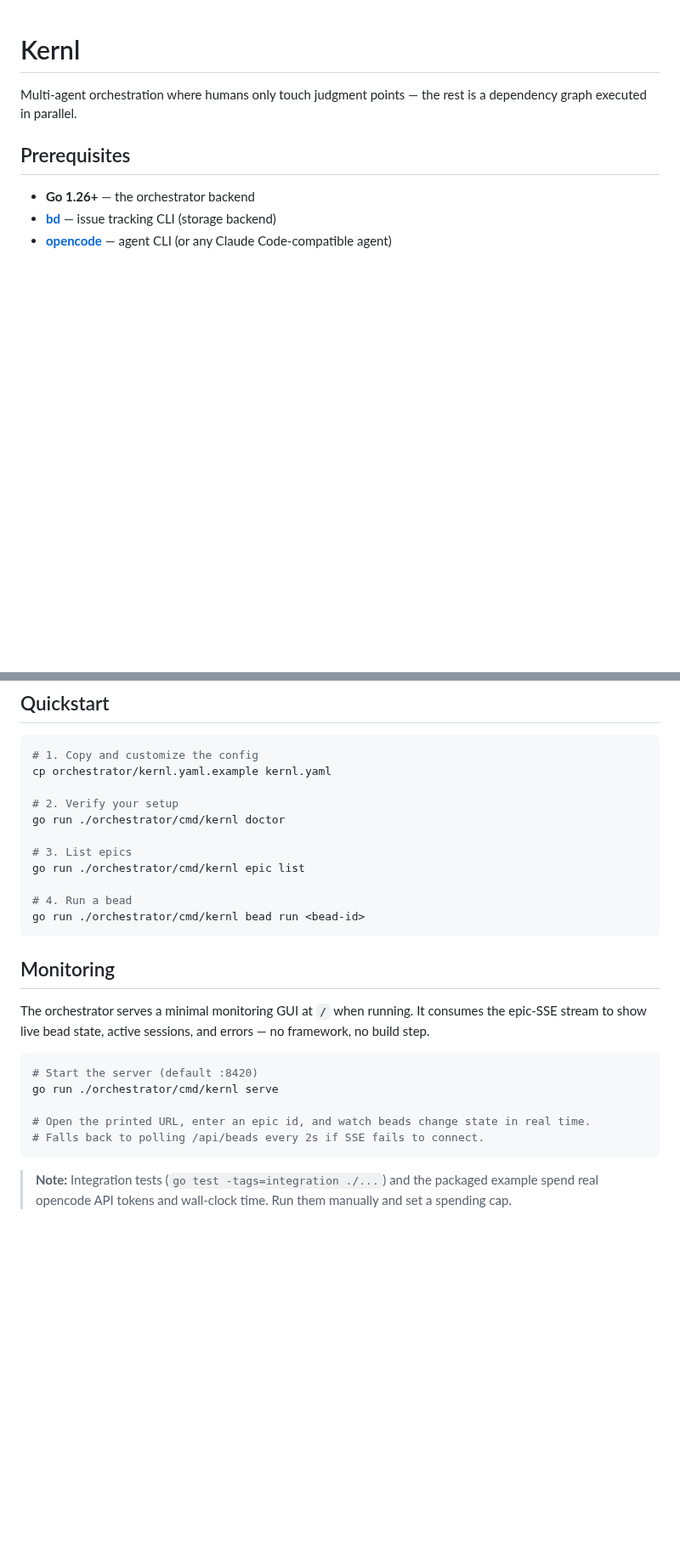
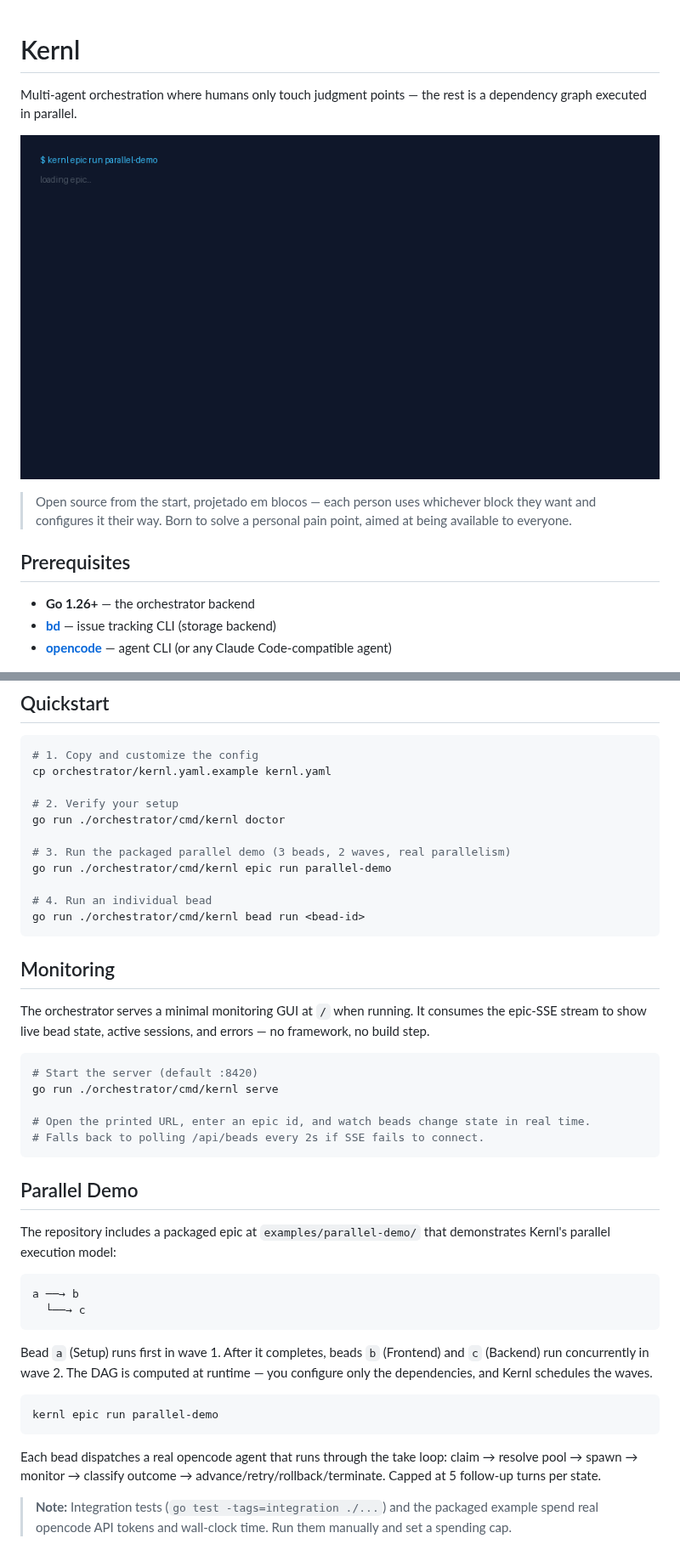
Before and after one commit to gabrielassisxyz/kernl, a Markdown page: README.md, 2 parts joined by grey strips. Shown at 85% size. GitHub-like rendering; pictures changed too: docs/assets/parallel-demo.gif (added); blank space fills up the shorter version.

Commit message:
docs: parallel-demo GIF + README/glossary finalization

````diff
--- a/README.md
+++ b/README.md
@@ -2,7 +2,9 @@
 
 Multi-agent orchestration where humans only touch judgment points — the rest is a dependency graph executed in parallel.
 
-<!-- GIF: examples/parallel-demo -->
+![Kernl parallel demo](docs/assets/parallel-demo.gif)
+
+> Open source from the start, projetado em blocos — each person uses whichever block they want and configures it their way. Born to solve a personal pain point, aimed at being available to everyone.
 
 ## Prerequisites
 
@@ -19,10 +21,10 @@ cp orchestrator/kernl.yaml.example kernl.yaml
 # 2. Verify your setup
 go run ./orchestrator/cmd/kernl doctor
 
-# 3. List epics
-go run ./orchestrator/cmd/kernl epic list
+# 3. Run the packaged parallel demo (3 beads, 2 waves, real parallelism)
+go run ./orchestrator/cmd/kernl epic run parallel-demo
 
-# 4. Run a bead
+# 4. Run an individual bead
 go run ./orchestrator/cmd/kernl bead run <bead-id>
 ```
 
@@ -38,4 +40,21 @@ go run ./orchestrator/cmd/kernl serve
 # Falls back to polling /api/beads every 2s if SSE fails to connect.
 ```
 
+## Parallel Demo
+
+The repository includes a packaged epic at `examples/parallel-demo/` that demonstrates Kernl's parallel execution model:
+
+```
+a ──→ b
+  └──→ c
+```
+
+Bead `a` (Setup) runs first in wave 1. After it completes, beads `b` (Frontend) and `c` (Backend) run concurrently in wave 2. The DAG is computed at runtime — you configure only the dependencies, and Kernl schedules the waves.
+
+```bash
+kernl epic run parallel-demo
+```
+
+Each bead dispatches a real opencode agent that runs through the take loop: claim → resolve pool → spawn → monitor → classify outcome → advance/retry/rollback/terminate. Capped at 5 follow-up turns per state.
+
 > **Note:** Integration tests (`go test -tags=integration ./...`) and the packaged example spend real opencode API tokens and wall-clock time. Run them manually and set a spending cap.
````
Also changed, not shown: docs/glossary.md (+16 -0 lines).
